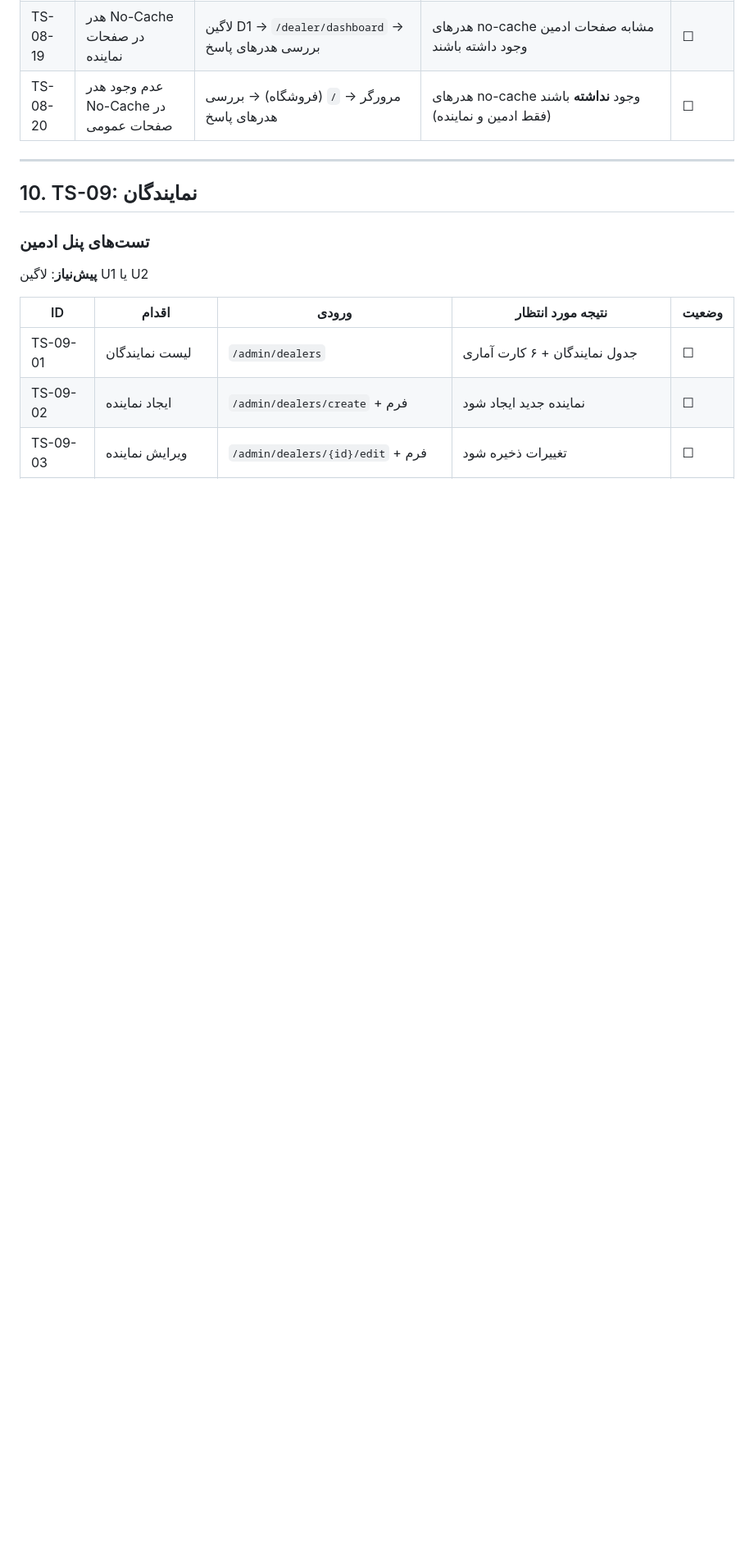
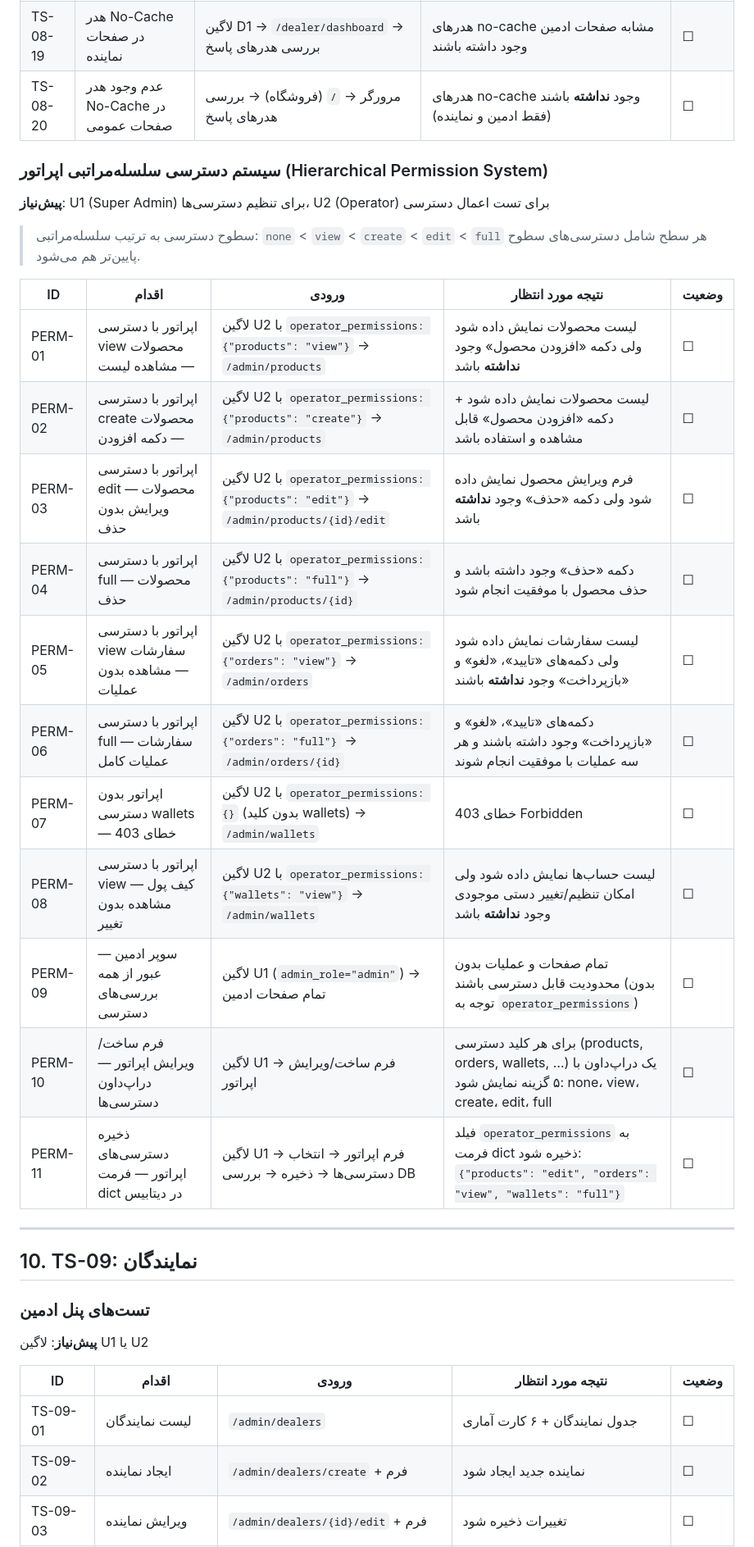
Before and after one commit to s4li/talamala_v4, a Markdown page: docs/Test-Playbook.md, the part around one of its changes. Shown at 82% size. GitHub-like rendering; blank space fills up the shorter version.

Commit message:
Add hierarchical permission system test cases to Test Playbook
Co-Authored-By: Claude Opus 4.6 <noreply@anthropic.com>

```diff
--- a/docs/Test-Playbook.md
+++ b/docs/Test-Playbook.md
@@ -269,6 +269,27 @@ uvicorn main:app --reload
 | TS-08-18 | هدر No-Cache در صفحات ادمین | لاگین U1 → `/admin/dashboard` → بررسی هدرهای پاسخ (DevTools → Network) | هدرهای `Cache-Control: no-cache, no-store, must-revalidate` و `Pragma: no-cache` و `Expires: 0` وجود داشته باشند | ☐ |
 | TS-08-19 | هدر No-Cache در صفحات نماینده | لاگین D1 → `/dealer/dashboard` → بررسی هدرهای پاسخ | هدرهای no-cache مشابه صفحات ادمین وجود داشته باشند | ☐ |
 | TS-08-20 | عدم وجود هدر No-Cache در صفحات عمومی | مرورگر → `/` (فروشگاه) → بررسی هدرهای پاسخ | هدرهای no-cache وجود **نداشته** باشند (فقط ادمین و نماینده) | ☐ |
+
+### سیستم دسترسی سلسله‌مراتبی اپراتور (Hierarchical Permission System)
+
+**پیش‌نیاز**: U1 (Super Admin) برای تنظیم دسترسی‌ها، U2 (Operator) برای تست اعمال دسترسی
+
+> سطوح دسترسی به ترتیب سلسله‌مراتبی: `none` < `view` < `create` < `edit` < `full`
+> هر سطح شامل دسترسی‌های سطوح پایین‌تر هم می‌شود.
+
+| ID | اقدام | ورودی | نتیجه مورد انتظار | وضعیت |
+|----|--------|-------|-------------------|--------|
+| PERM-01 | اپراتور با دسترسی view محصولات — مشاهده لیست | لاگین U2 با `operator_permissions: {"products": "view"}` → `/admin/products` | لیست محصولات نمایش داده شود ولی دکمه «افزودن محصول» وجود **نداشته** باشد | ☐ |
+| PERM-02 | اپراتور با دسترسی create محصولات — دکمه افزودن | لاگین U2 با `operator_permissions: {"products": "create"}` → `/admin/products` | لیست محصولات نمایش داده شود + دکمه «افزودن محصول» قابل مشاهده و استفاده باشد | ☐ |
+| PERM-03 | اپراتور با دسترسی edit محصولات — ویرایش بدون حذف | لاگین U2 با `operator_permissions: {"products": "edit"}` → `/admin/products/{id}/edit` | فرم ویرایش محصول نمایش داده شود ولی دکمه «حذف» وجود **نداشته** باشد | ☐ |
+| PERM-04 | اپراتور با دسترسی full محصولات — حذف | لاگین U2 با `operator_permissions: {"products": "full"}` → `/admin/products/{id}` | دکمه «حذف» وجود داشته باشد و حذف محصول با موفقیت انجام شود | ☐ |
+| PERM-05 | اپراتور با دسترسی view سفارشات — مشاهده بدون عملیات | لاگین U2 با `operator_permissions: {"orders": "view"}` → `/admin/orders` | لیست سفارشات نمایش داده شود ولی دکمه‌های «تایید»، «لغو» و «بازپرداخت» وجود **نداشته** باشند | ☐ |
+| PERM-06 | اپراتور با دسترسی full سفارشات — عملیات کامل | لاگین U2 با `operator_permissions: {"orders": "full"}` → `/admin/orders/{id}` | دکمه‌های «تایید»، «لغو» و «بازپرداخت» وجود داشته باشند و هر سه عملیات با موفقیت انجام شوند | ☐ |
+| PERM-07 | اپراتور بدون دسترسی wallets — خطای 403 | لاگین U2 با `operator_permissions: {}` (بدون کلید wallets) → `/admin/wallets` | خطای 403 Forbidden | ☐ |
+| PERM-08 | اپراتور با دسترسی view کیف پول — مشاهده بدون تغییر | لاگین U2 با `operator_permissions: {"wallets": "view"}` → `/admin/wallets` | لیست حساب‌ها نمایش داده شود ولی امکان تنظیم/تغییر دستی موجودی وجود **نداشته** باشد | ☐ |
+| PERM-09 | سوپر ادمین — عبور از همه بررسی‌های دسترسی | لاگین U1 (`admin_role="admin"`) → تمام صفحات ادمین | تمام صفحات و عملیات بدون محدودیت قابل دسترسی باشند (بدون توجه به `operator_permissions`) | ☐ |
+| PERM-10 | فرم ساخت/ویرایش اپراتور — دراپ‌داون دسترسی‌ها | لاگین U1 → فرم ساخت/ویرایش اپراتور | برای هر کلید دسترسی (products, orders, wallets, …) یک دراپ‌داون با ۵ گزینه نمایش شود: none، view، create، edit، full | ☐ |
+| PERM-11 | ذخیره دسترسی‌های اپراتور — فرمت dict در دیتابیس | لاگین U1 → فرم اپراتور → انتخاب دسترسی‌ها → ذخیره → بررسی DB | فیلد `operator_permissions` به فرمت dict ذخیره شود: `{"products": "edit", "orders": "view", "wallets": "full"}` | ☐ |
 
 ---
 
```
Also changed, not shown: other parts of docs/Test-Playbook.md (+3 -3 lines).
